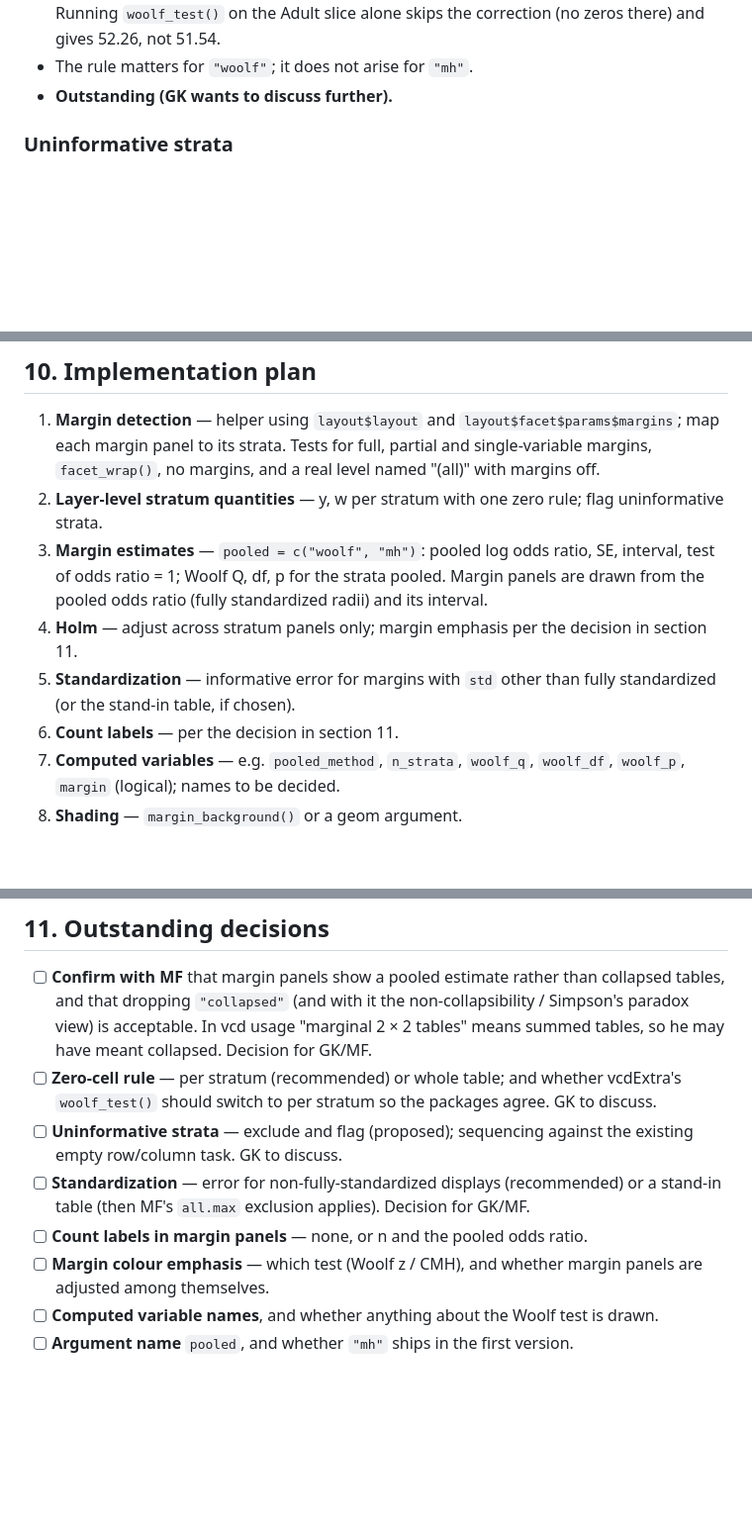
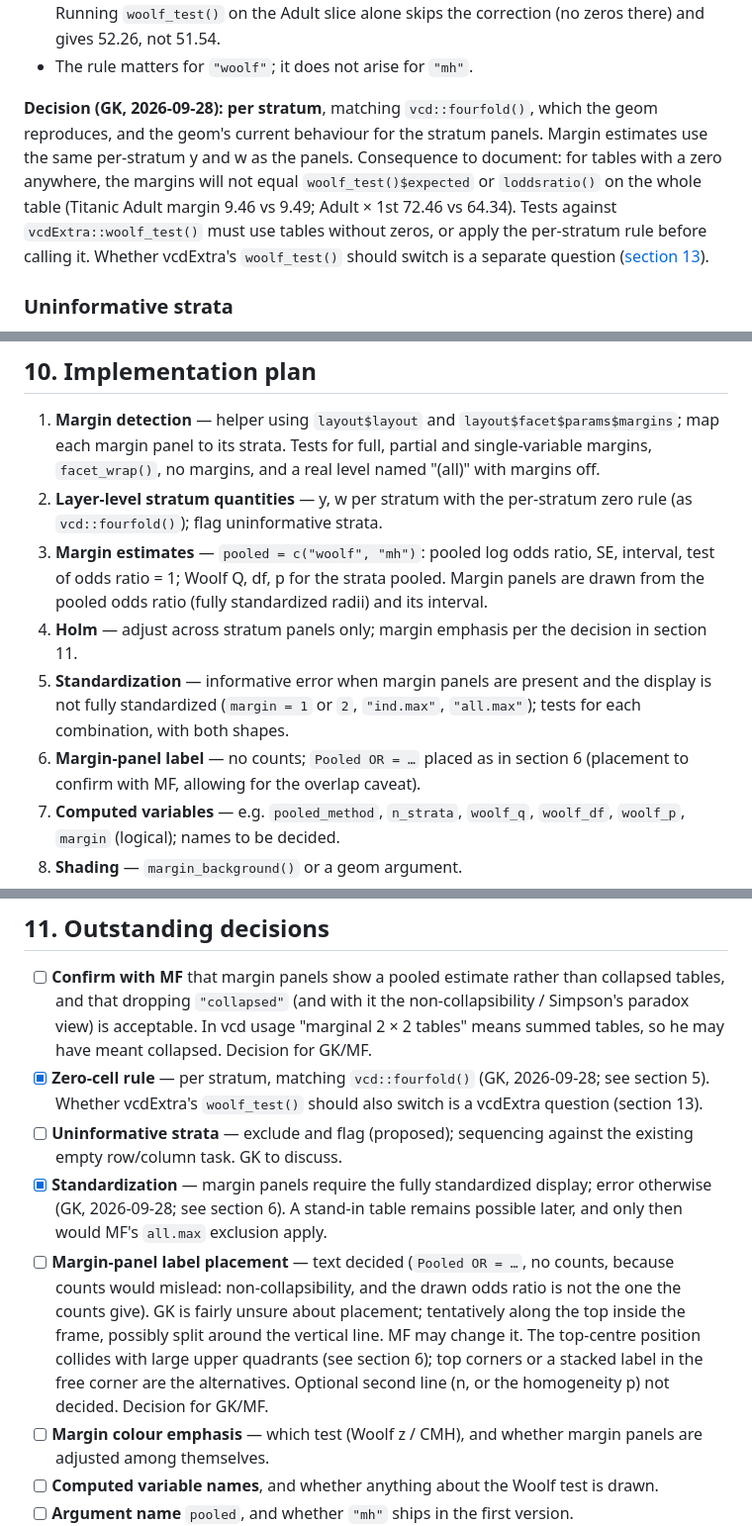
Before and after one commit to gklorfine/ggfourfold, a Markdown page: issues/marginal-plots.md, 3 parts joined by grey strips. Shown at 99% size. Drawn GitHub-style; blank space fills up the shorter version.

```diff
--- a/issues/marginal-plots.md
+++ b/issues/marginal-plots.md
@@ -274,7 +276,15 @@ Adult margin 9.46 vs 9.49.
   Running `woolf_test()` on the Adult slice alone skips the correction (no zeros there) and
   gives 52.26, not 51.54.
 - The rule matters for `"woolf"`; it does not arise for `"mh"`.
-- **Outstanding (GK wants to discuss further).**
+
+**Decision (GK, 2026-09-28): per stratum**, matching `vcd::fourfold()`, which the geom
+reproduces, and the geom's current behaviour for the stratum panels. Margin estimates use
+the same per-stratum y and w as the panels. Consequence to document: for tables with a zero
+anywhere, the margins will not equal `woolf_test()$expected` or `loddsratio()` on the whole
+table (Titanic Adult margin 9.46 vs 9.49; Adult × 1st 72.46 vs 64.34). Tests against
+`vcdExtra::woolf_test()` must use tables without zeros, or apply the per-stratum rule
+before calling it. Whether vcdExtra's `woolf_test()` should switch is a separate question
+([section 13](#13-notes-for-vcdextra)).
 
 ### Uninformative strata
 
@@ -402,16 +465,18 @@ a stat that looks up `"(all)"` in `layout$layout`. A theme can't do it, and an o
 1. **Margin detection** — helper using `layout$layout` and `layout$facet$params$margins`;
    map each margin panel to its strata. Tests for full, partial and single-variable margins,
    `facet_wrap()`, no margins, and a real level named "(all)" with margins off.
-2. **Layer-level stratum quantities** — y, w per stratum with one zero rule; flag
-   uninformative strata.
+2. **Layer-level stratum quantities** — y, w per stratum with the per-stratum zero rule
+   (as `vcd::fourfold()`); flag uninformative strata.
 3. **Margin estimates** — `pooled = c("woolf", "mh")`: pooled log odds ratio, SE, interval,
    test of odds ratio = 1; Woolf Q, df, p for the strata pooled. Margin panels are drawn
    from the pooled odds ratio (fully standardized radii) and its interval.
 4. **Holm** — adjust across stratum panels only; margin emphasis per the decision in
    section 11.
-5. **Standardization** — informative error for margins with `std` other than fully
-   standardized (or the stand-in table, if chosen).
-6. **Count labels** — per the decision in section 11.
+5. **Standardization** — informative error when margin panels are present and the display
+   is not fully standardized (`margin = 1` or `2`, `"ind.max"`, `"all.max"`); tests for each
+   combination, with both shapes.
+6. **Margin-panel label** — no counts; `Pooled OR = …` placed as in section 6 (placement
+   to confirm with MF, allowing for the overlap caveat).
 7. **Computed variables** — e.g. `pooled_method`, `n_strata`, `woolf_q`, `woolf_df`,
    `woolf_p`, `margin` (logical); names to be decided.
 8. **Shading** — `margin_background()` or a geom argument.
@@ -439,13 +504,21 @@ Files: `R/geom-fourfold.R` (`.fourfold_compute_layer()`, draw code, docs), tests
   tables, and that dropping `"collapsed"` (and with it the non-collapsibility / Simpson's
   paradox view) is acceptable. In vcd usage "marginal 2 × 2 tables" means summed tables,
   so he may have meant collapsed. Decision for GK/MF.
-- [ ] **Zero-cell rule** — per stratum (recommended) or whole table; and whether vcdExtra's
-  `woolf_test()` should switch to per stratum so the packages agree. GK to discuss.
+- [X] **Zero-cell rule** — per stratum, matching `vcd::fourfold()` (GK, 2026-09-28; see
+  section 5). Whether vcdExtra's `woolf_test()` should also switch is a vcdExtra question
+  (section 13).
 - [ ] **Uninformative strata** — exclude and flag (proposed); sequencing against the
   existing empty row/column task. GK to discuss.
-- [ ] **Standardization** — error for non-fully-standardized displays (recommended) or a
-  stand-in table (then MF's `all.max` exclusion applies). Decision for GK/MF.
-- [ ] **Count labels in margin panels** — none, or n and the pooled odds ratio.
+- [X] **Standardization** — margin panels require the fully standardized display; error
+  otherwise (GK, 2026-09-28; see section 6). A stand-in table remains possible later, and
+  only then would MF's `all.max` exclusion apply.
+- [ ] **Margin-panel label placement** — text decided (`Pooled OR = …`, no counts, because
+  counts would mislead: non-collapsibility, and the drawn odds ratio is not the one the
+  counts give). GK is fairly unsure about placement; tentatively along the top inside the
+  frame, possibly split around the vertical line.
+  MF may change it. The top-centre position collides with large upper quadrants (see
+  section 6); top corners or a stacked label in the free corner are the alternatives.
+  Optional second line (n, or the homogeneity p) not decided. Decision for GK/MF.
 - [ ] **Margin colour emphasis** — which test (Woolf z / CMH), and whether margin panels
   are adjusted among themselves.
 - [ ] **Computed variable names**, and whether anything about the Woolf test is drawn.
```
Also changed, not shown: other parts of issues/marginal-plots.md (+76 -18 lines), issues/TASKS.md (+7 -2 lines).
